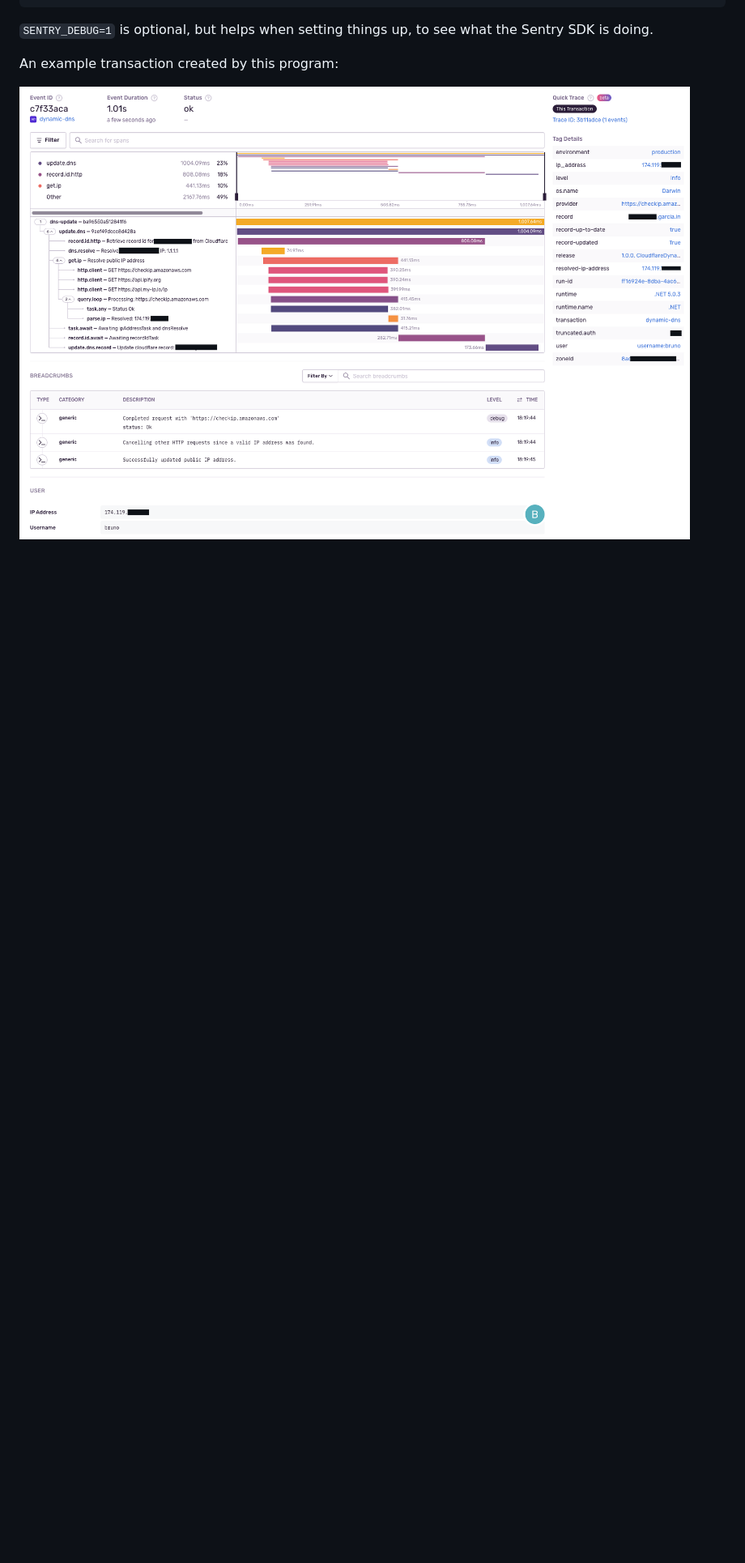
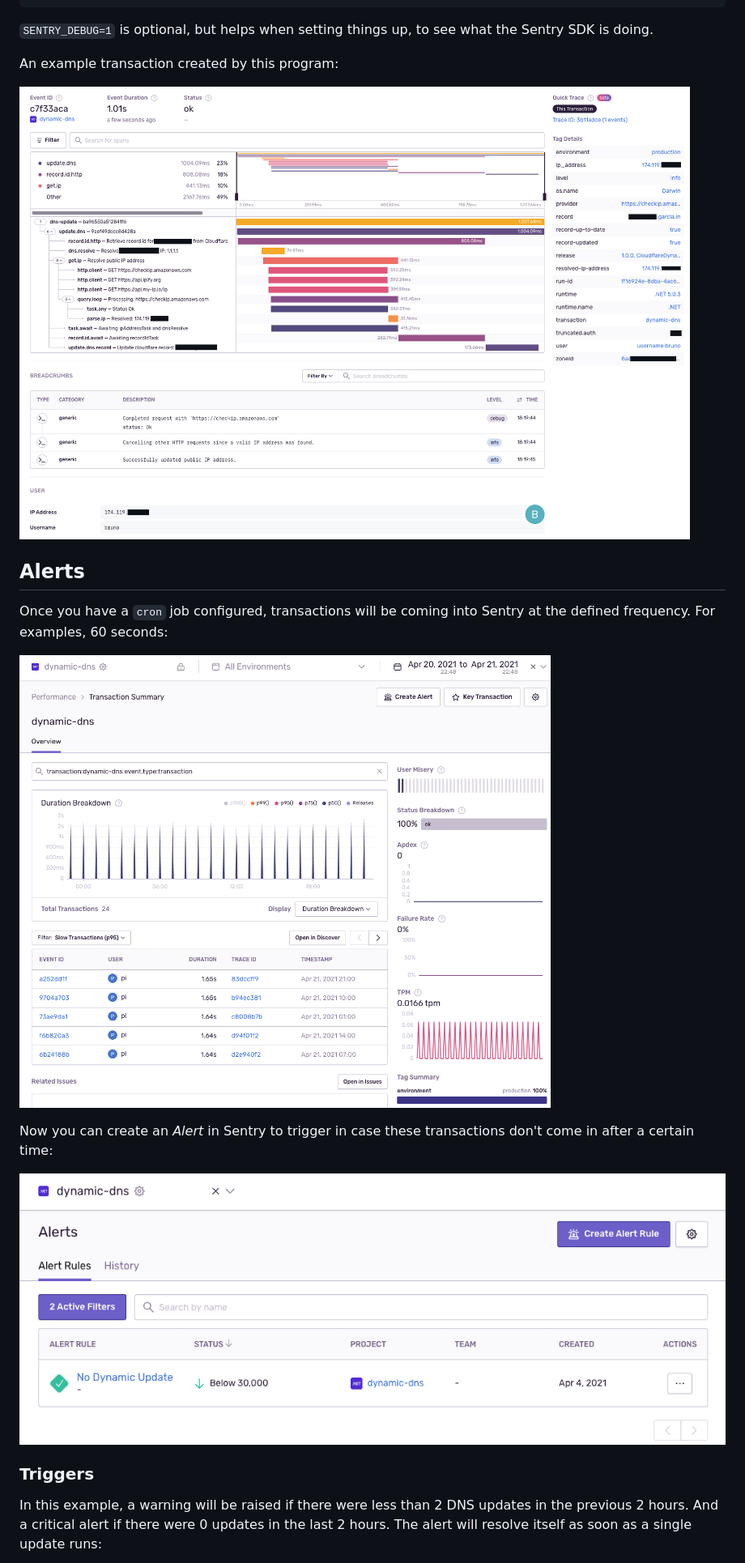
Before and after one commit to bruno-garcia/cloudflare-dynamic-dns, a Markdown page: README.md, the part around one of its changes. Shown at 81% size. Rendered like a GitHub page; pictures changed too: .github/alert-list.png (added), .github/transaction-list.png (added); blank space fills up the shorter version.

Commit message:
alerts

```diff
--- a/README.md
+++ b/README.md
@@ -107,3 +107,17 @@ An example transaction created by this program:
 
 ![Sentry transaction](.github/sentry-transaction-example.png)
 
+## Alerts
+
+Once you have a `cron` job configured, transactions will be coming into Sentry at the defined frequency. For examples, 60 seconds:
+
+![Sentry transactions](.github/transaction-list.png)
+
+Now you can create an _Alert_ in Sentry to trigger in case these transactions don't come in after a certain time:
+
+![Sentry Alert list](.github/alert-list.png)
+
+### Triggers
+
+In this example, a warning will be raised if there were less than 2 DNS updates in the previous 2 hours. And a critical alert if there were 0 updates in the last 2 hours. The alert will resolve itself as soon as a single update runs:
+
```
Also changed, not shown: other parts of README.md (+2 -0 lines), .github/alert.png (added), 1 other file.
